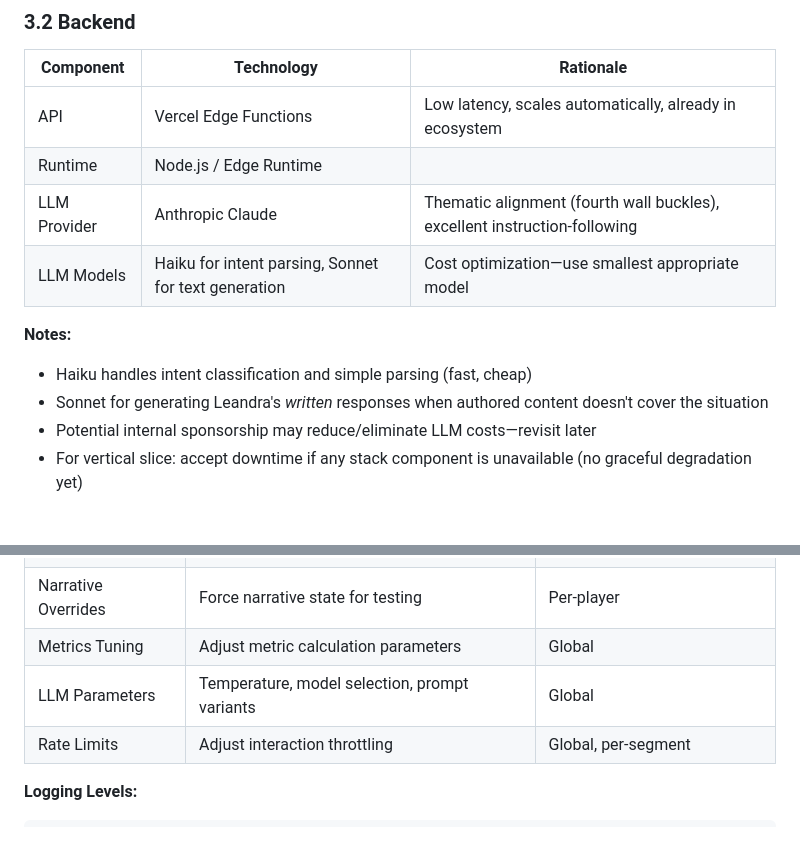
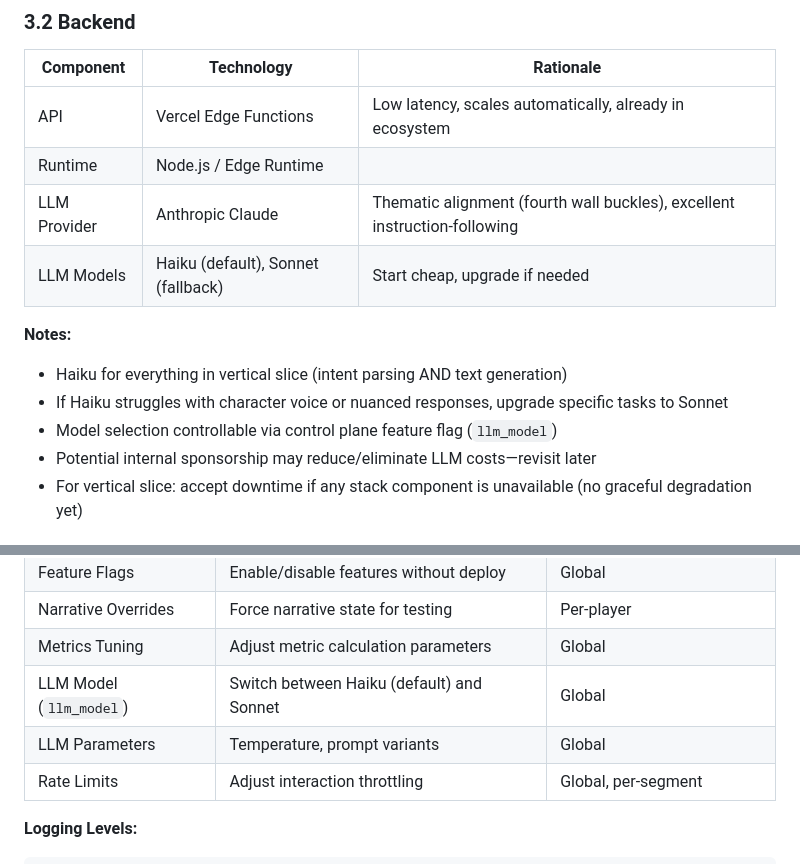
Before and after one commit to jimb-cc/drift.observer, a Markdown page: game_docs/technical-design-document.md, 2 parts joined by grey strips. GitHub-like rendering; blank space fills up the shorter version.

Commit message:
LLM strategy: Haiku default, Sonnet fallback via control plane
- Start with Haiku for everything (intent + text generation)
- Upgrade to Sonnet only if needed for character voice quality
- Added llm_model flag to control plane for runtime switching

🤖 Generated with [Claude Code](https://claude.com/claude-code)

Co-Authored-By: Claude <noreply@anthropic.com>

```diff
--- a/game_docs/technical-design-document.md
+++ b/game_docs/technical-design-document.md
@@ -143,11 +143,12 @@ The core innovation is the handoff between two systems:
 | API | Vercel Edge Functions | Low latency, scales automatically, already in ecosystem |
 | Runtime | Node.js / Edge Runtime | |
 | LLM Provider | Anthropic Claude | Thematic alignment (fourth wall buckles), excellent instruction-following |
-| LLM Models | Haiku for intent parsing, Sonnet for text generation | Cost optimization—use smallest appropriate model |
+| LLM Models | Haiku (default), Sonnet (fallback) | Start cheap, upgrade if needed |
 
 **Notes:**
-- Haiku handles intent classification and simple parsing (fast, cheap)
-- Sonnet for generating Leandra's *written* responses when authored content doesn't cover the situation
+- Haiku for everything in vertical slice (intent parsing AND text generation)
+- If Haiku struggles with character voice or nuanced responses, upgrade specific tasks to Sonnet
+- Model selection controllable via control plane feature flag (`llm_model`)
 - Potential internal sponsorship may reduce/eliminate LLM costs—revisit later
 - For vertical slice: accept downtime if any stack component is unavailable (no graceful degradation yet)
 
@@ -219,7 +220,8 @@ A live game control plane for runtime configuration, monitoring, and debugging.
 | Feature Flags | Enable/disable features without deploy | Global |
 | Narrative Overrides | Force narrative state for testing | Per-player |
 | Metrics Tuning | Adjust metric calculation parameters | Global |
-| LLM Parameters | Temperature, model selection, prompt variants | Global |
+| LLM Model (`llm_model`) | Switch between Haiku (default) and Sonnet | Global |
+| LLM Parameters | Temperature, prompt variants | Global |
 | Rate Limits | Adjust interaction throttling | Global, per-segment |
 
 **Logging Levels:**
```
